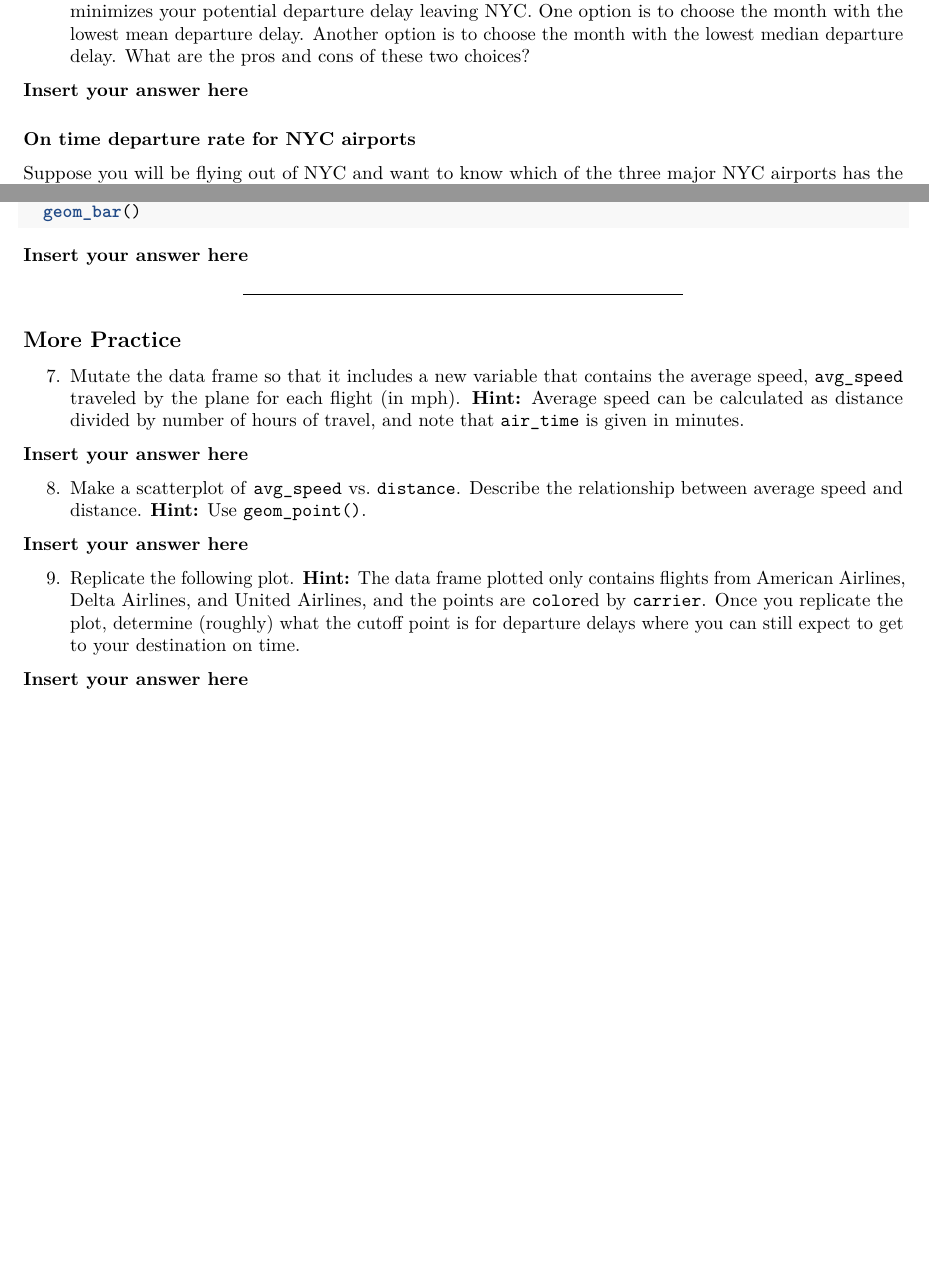
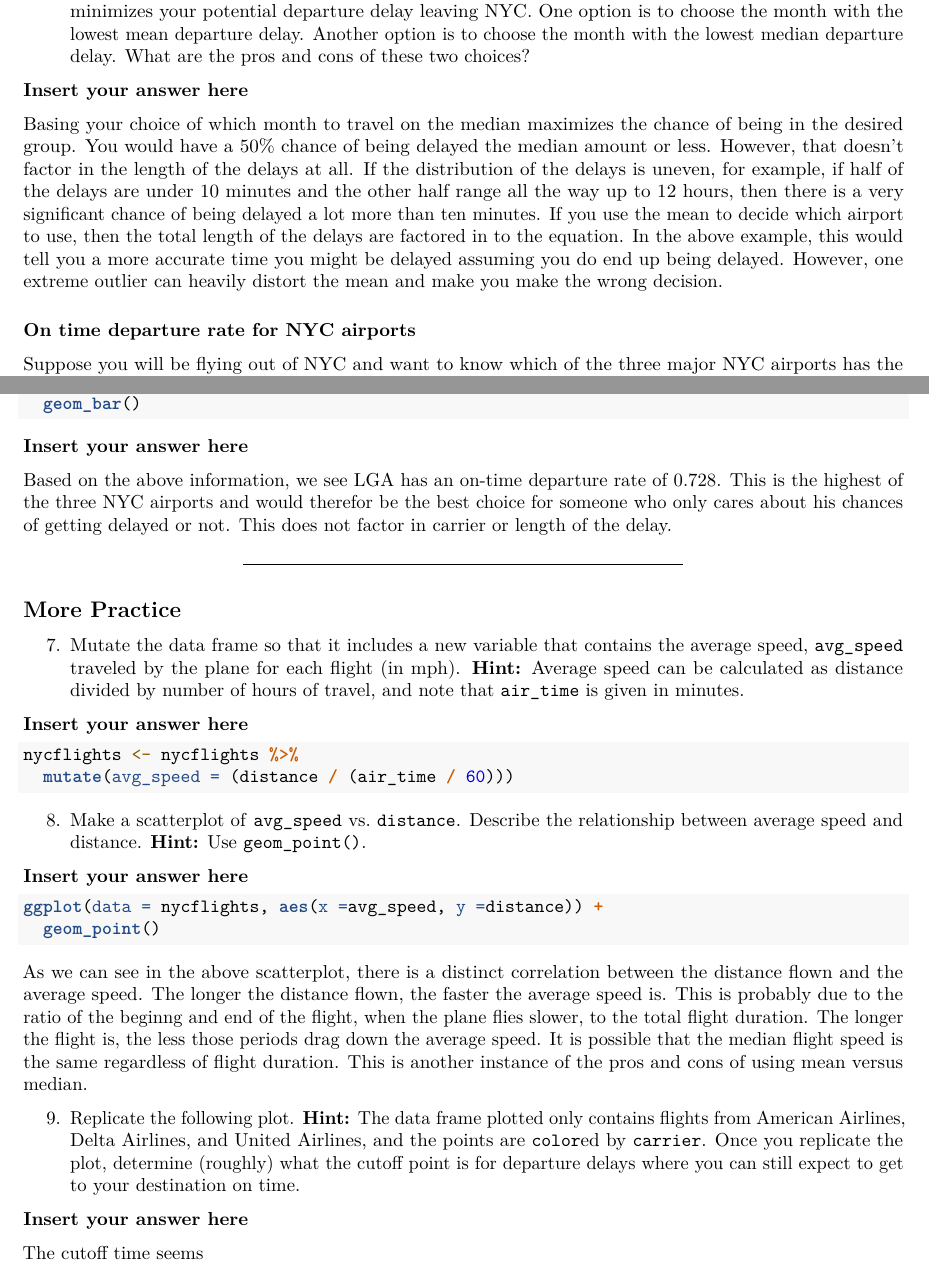
Before and after one commit to Shayaeng/Data606, an R Markdown document (Lab2/Lab2_intro_to_data.Rmd): two parts of pages 5 and 6 of 6, joined at a grey line, cut so that both start at the same text, the shorter picture padded with empty space. Rendered offline with R 4.5, knitr and Pandoc, then LaTeX, with nearby package versions; the code chunks are not run, so their results and figures are left out.

Commit message:
Update Lab2_intro_to_data.Rmd

````diff
--- a/Lab2/Lab2_intro_to_data.Rmd
+++ b/Lab2/Lab2_intro_to_data.Rmd
@@ -367,9 +367,18 @@ nycflights %>%
 
 **Insert your answer here**
 
-```{r}
-
-```
+Basing your choice of which month to travel on the median maximizes the
+chance of being in the desired group. You would have a 50% chance of
+being delayed the median amount or less. However, that doesn't factor in
+the length of the delays at all. If the distribution of the delays is
+uneven, for example, if half of the delays are under 10 minutes and the
+other half range all the way up to 12 hours, then there is a very
+significant chance of being delayed a lot more than ten minutes. If you
+use the mean to decide which airport to use, then the total length of
+the delays are factored in to the equation. In the above example, this
+would tell you a more accurate time you might be delayed assuming you do
+end up being delayed. However, one extreme outlier can heavily distort
+the mean and make you make the wrong decision.
 
 ### On time departure rate for NYC airports
 
@@ -427,6 +436,12 @@ ggplot(data = nycflights, aes(x = origin, fill = dep_type)) +
 
 **Insert your answer here**
 
+Based on the above information, we see LGA has an on-time departure rate
+of 0.728. This is the highest of the three NYC airports and would
+therefor be the best choice for someone who only cares about his chances
+of getting delayed or not. This does not factor in carrier or length of
+the delay.
+
 ------------------------------------------------------------------------
 
 ## More Practice
@@ -439,11 +454,30 @@ ggplot(data = nycflights, aes(x = origin, fill = dep_type)) +
 
 **Insert your answer here**
 
+```{r}
+nycflights <- nycflights %>%
+  mutate(avg_speed = (distance / (air_time / 60)))
+```
+
 8.  Make a scatterplot of `avg_speed` vs. `distance`. Describe the
     relationship between average speed and distance. **Hint:** Use
     `geom_point()`.
 
 **Insert your answer here**
+
+```{r}
+ggplot(data = nycflights, aes(x =avg_speed, y =distance)) +
+  geom_point()
+```
+
+As we can see in the above scatterplot, there is a distinct correlation
+between the distance flown and the average speed. The longer the
+distance flown, the faster the average speed is. This is probably due to
+the ratio of the beginng and end of the flight, when the plane flies
+slower, to the total flight duration. The longer the flight is, the less
+those periods drag down the average speed. It is possible that the
+median flight speed is the same regardless of flight duration. This is
+another instance of the pros and cons of using mean versus median.
 
 9.  Replicate the following plot. **Hint:** The data frame plotted only
     contains flights from American Airlines, Delta Airlines, and United
@@ -460,3 +494,5 @@ ggplot(data = dl_aa_ua, aes(x = dep_delay, y = arr_delay, color = carrier)) +
 ```
 
 **Insert your answer here**
+
+The cutoff time seems
````
